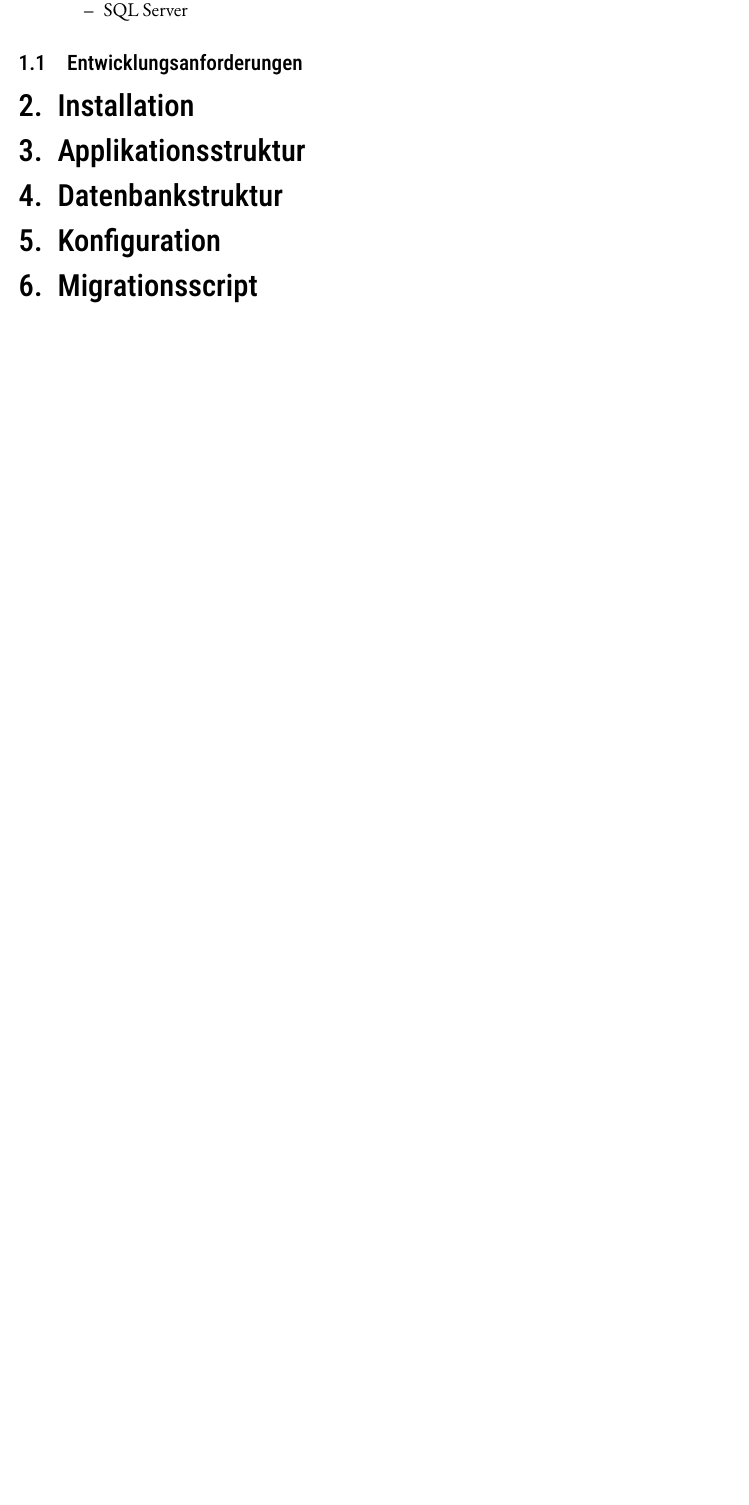
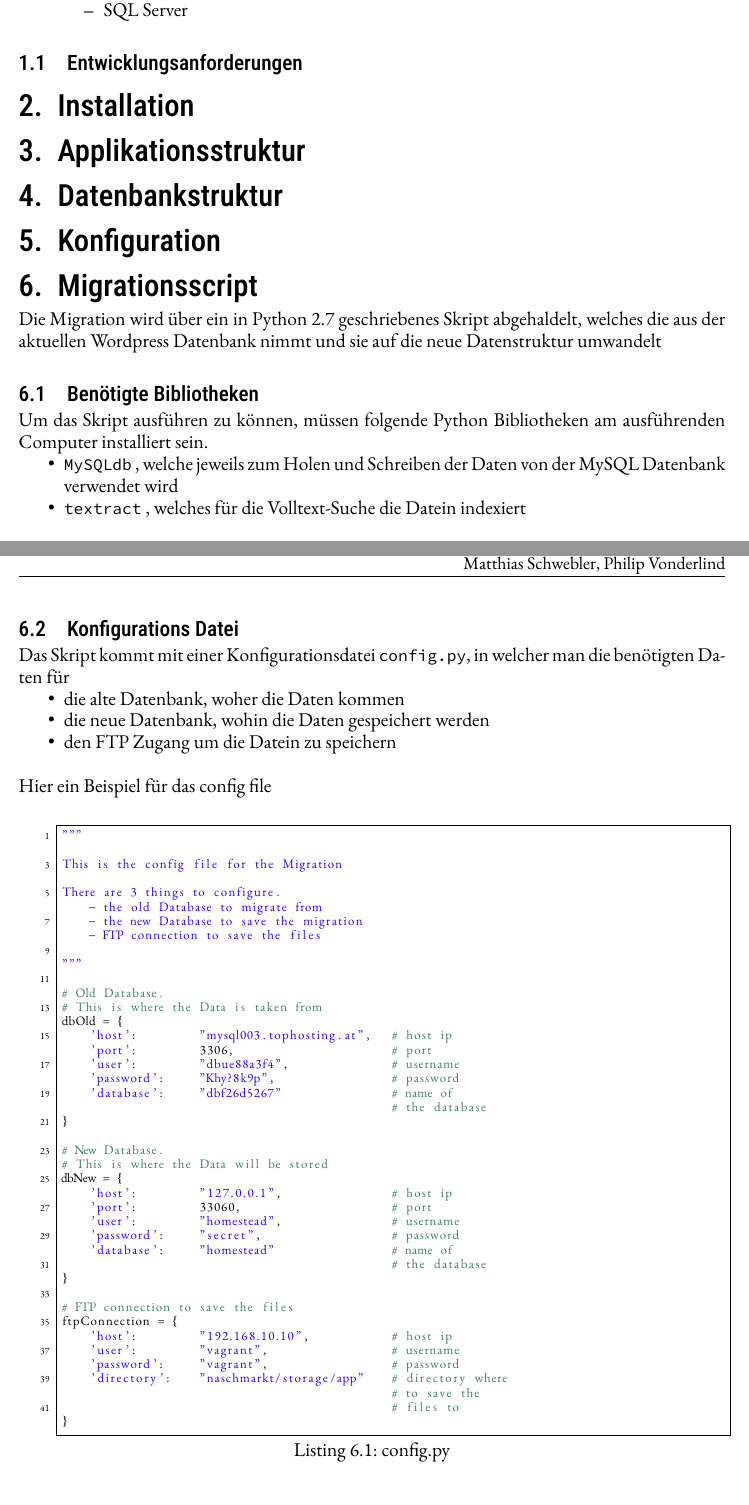
Before and after one commit to TeachForAustria/Naschmarkt, a LaTeX document (docs/technical_documentation/document.tex, which reads docs/technical_documentation/sections/migrationscript.tex): part of page 3 of 3 before the commit and two parts of pages 3 and 4 of 4 after it, the two joined at a grey line, cut so that both start at the same text, the shorter picture padded with empty space. Compiled offline with XeLaTeX; a missing font is replaced by an installed copy or a similar font.

Commit message:
add migration documentation

```diff
--- a/doc/technical_documentation/document.tex
+++ b/docs/technical_documentation/document.tex
@@ -31,7 +31,17 @@
 \usepackage{float}
 \usepackage[ngerman]{babel}
 \usepackage[official]{eurosym}
+\usepackage{listings}
 
+
+\usepackage[
+	colorlinks,
+	citecolor=black,
+	filecolor=black,
+	linkcolor=black,
+	urlcolor=black,
+	linktoc=all
+]{hyperref}
 
 \allsectionsfont{\fontspec{Roboto Condensed Light}}
 \defaultfontfeatures{Mapping=tex-text,Scale=MatchLowercase}
--- /dev/null
+++ b/docs/technical_documentation/sections/migrationscript.tex
@@ -0,0 +1,65 @@
+Die Migration wird \"uber ein in Python 2.7 geschriebenes Skript abgehaldelt, welches die aus der aktuellen Wordpress Datenbank nimmt und sie auf die neue Datenstruktur umwandelt
+
+\section{Ben\"otigte Bibliotheken}
+Um das Skript ausf\"uhren zu k\"onnen, m\"ussen folgende Python Bibliotheken am ausf\"uhrenden Computer installiert sein.
+
+\begin{itemize}
+  \item \href{http://mysql-python.sourceforge.net/MySQLdb.html}{ \texttt{MySQLdb} }, welche jeweils zum Holen und Schreiben der Daten von der MySQL Datenbank verwendet wird
+  \item \href{https://textract.readthedocs.io/en/latest/}{ \texttt{textract} }, welches f\"ur die Volltext-Suche die Datein indexiert
+\end{itemize}
+
+\section{Konfigurations Datei}
+Das Skript kommt mit einer Konfigurationsdatei \texttt{config.py}, in welcher man die ben\"otigten Daten f\"ur
+
+\begin{itemize}
+  \item die alte Datenbank, woher die Daten kommen
+  \item die neue Datenbank, wohin die Daten gespeichert werden
+  \item den FTP Zugang um die Datein zu speichern\\
+\end{itemize}
+
+Hier ein Beispiel f\"ur das config file
+\\
+\begin{lstlisting}[language={Python}, caption=config.py]
+"""
+
+This is the config file for the Migration
+
+There are 3 things to configure.
+    - the old Database to migrate from
+    - the new Database to save the migration
+    - FTP connection to save the files
+
+"""
+
+# Old Database.
+# This is where the Data is taken from
+dbOld = {
+    'host':         "mysql003.tophosting.at",   # host ip
+    'port':         3306,                       # port
+    'user':         "dbue88a3f4",               # username
+    'password':     "Khy?8k9p",                 # password
+    'database':     "dbf26d5267"                # name of
+                                                # the database
+}
+
+# New Database.
+# This is where the Data will be stored
+dbNew = {
+    'host':         "127.0.0.1",                # host ip
+    'port':         33060,                      # port
+    'user':         "homestead",                # username
+    'password':     "secret",                   # password
+    'database':     "homestead"                 # name of
+                                                # the database
+}
+
+# FTP connection to save the files
+ftpConnection = {
+    'host':         "192.168.10.10",            # host ip
+    'user':         "vagrant",                  # username
+    'password':     "vagrant",                  # password
+    'directory':    "naschmarkt/storage/app"    # directory where
+                                                # to save the
+                                                # files to
+}
+\end{lstlisting}
```
Also changed, not shown: doc/technical_documentation/sections/migrationscript.tex (deleted), docs/Datenstruktur.svg, docs/technical_documentation/sections/application.tex (added), docs/technical_documentation/sections/database.tex (added), docs/technical_documentation/sections/installation.tex (added), docs/technical_documentation/sections/system_requirements.tex (renamed from doc/technical_documentation/sections/system_requirements.tex), docs/technical_documentation/document.tex (21 more changed lines), 1 other file.
